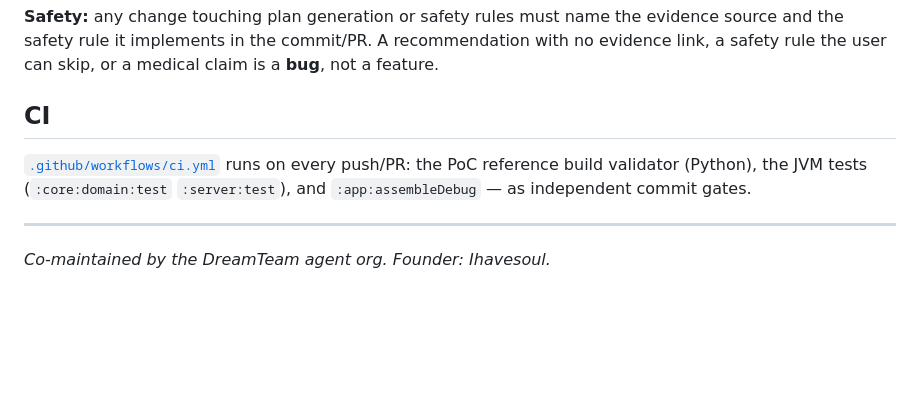
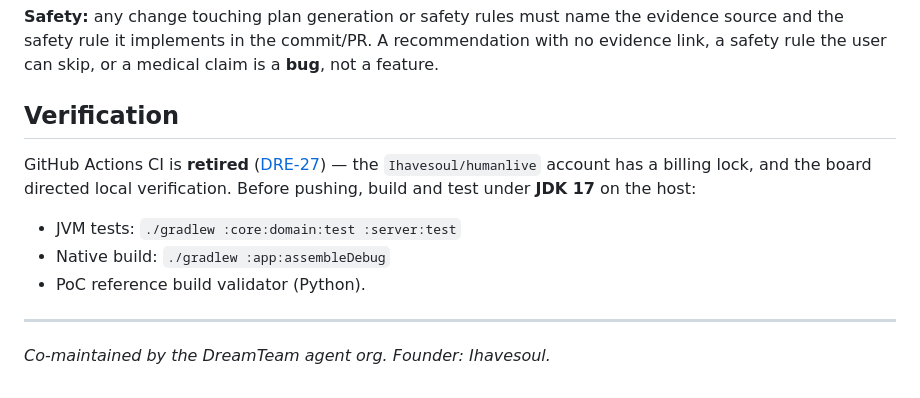
Before and after one commit to Ihavesoul/humanlive, a Markdown page: README.md, the part around the change. GitHub-like rendering; blank space fills up the shorter version.

Commit message:
docs(ci): retire GitHub Actions refs in README/ADR-0002, point to local JDK-17 verification (DRE-27)
Co-Authored-By: Paperclip <noreply@paperclip.ing>

```diff
--- a/README.md
+++ b/README.md
@@ -112,12 +112,16 @@ evidence source and the safety rule it implements in the commit/PR. A
 recommendation with no evidence link, a safety rule the user can skip, or a
 medical claim is a **bug**, not a feature.
 
-## CI
+## Verification
 
-[`.github/workflows/ci.yml`](.github/workflows/ci.yml) runs on every push/PR:
-the PoC reference build validator (Python), the JVM tests
-(`:core:domain:test` `:server:test`), and `:app:assembleDebug` — as independent
-commit gates.
+GitHub Actions CI is **retired** ([DRE-27](/DRE/issues/DRE-27)) — the
+`Ihavesoul/humanlive` account has a billing lock, and the board directed
+local verification. Before pushing, build and test under **JDK 17** on the
+host:
+
+- JVM tests: `./gradlew :core:domain:test :server:test`
+- Native build: `./gradlew :app:assembleDebug`
+- PoC reference build validator (Python).
 
 ---
 
```
Also changed, not shown: docs/adr/0002-stack-native-only.md (+4 -3 lines).
